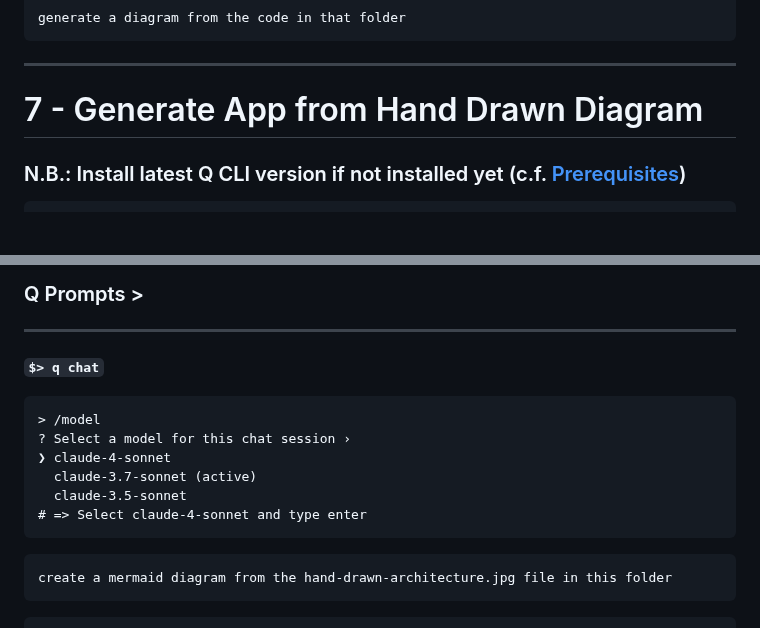
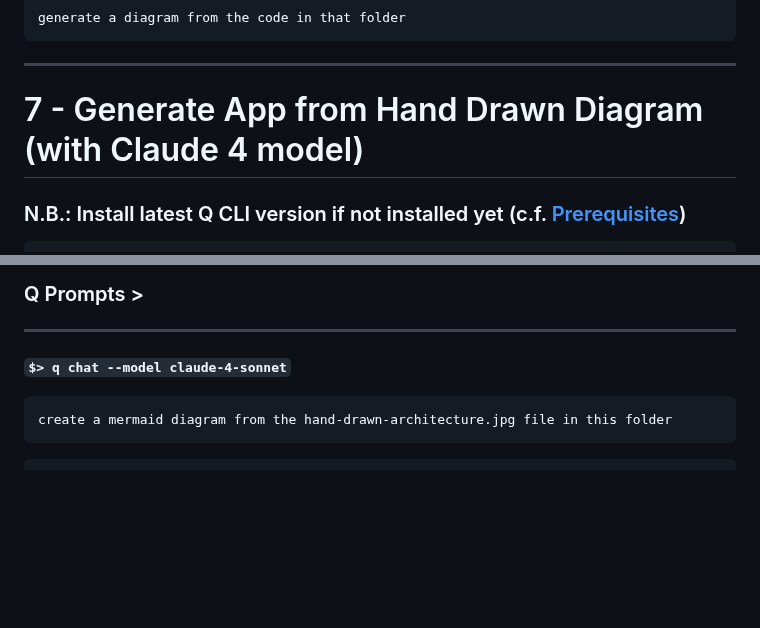
Before and after one commit to welcloud-io/wio-from-diagram-to-code-with-amazon-q-developer, a Markdown page: _playground/README-More.md, 2 parts joined by grey strips. Drawn GitHub-style; blank space fills up the shorter version.

````diff
--- a/_playground/README-More.md
+++ b/_playground/README-More.md
@@ -281,7 +281,7 @@ generate a diagram from the code in that folder
 ```
 ---
 
-# 7 - Generate App from Hand Drawn Diagram
+# 7 - Generate App from Hand Drawn Diagram (with Claude 4 model)
 
 ### N.B.: Install latest Q CLI version if not installed yet (c.f. [Prerequisites](../README.md))
 
@@ -312,16 +312,7 @@ Where do you want to start from ?: 7
 ### Q Prompts >
 
 ---
-**`$> q chat`**
-
-```
-> /model
-? Select a model for this chat session ›
-❯ claude-4-sonnet
-  claude-3.7-sonnet (active)
-  claude-3.5-sonnet
-# => Select claude-4-sonnet and type enter
-```
+**`$> q chat --model claude-4-sonnet`**
 
 ```
 create a mermaid diagram from the hand-drawn-architecture.jpg file in this folder
````
